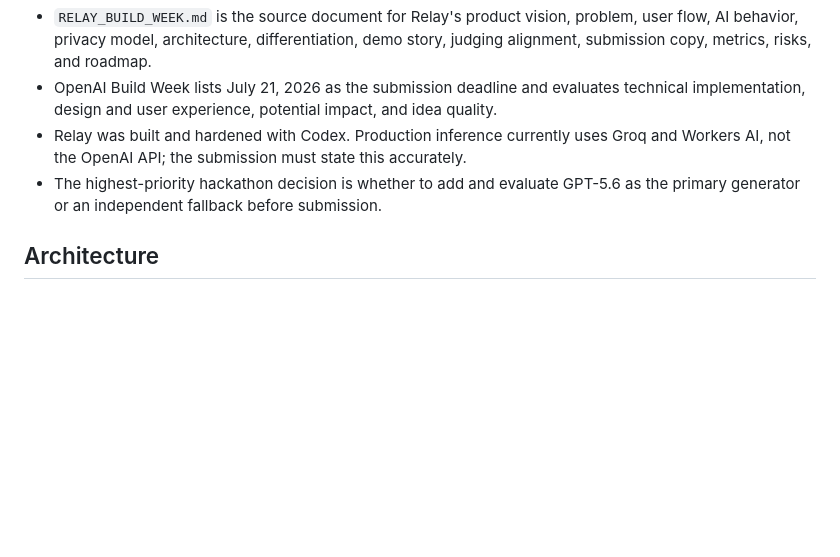
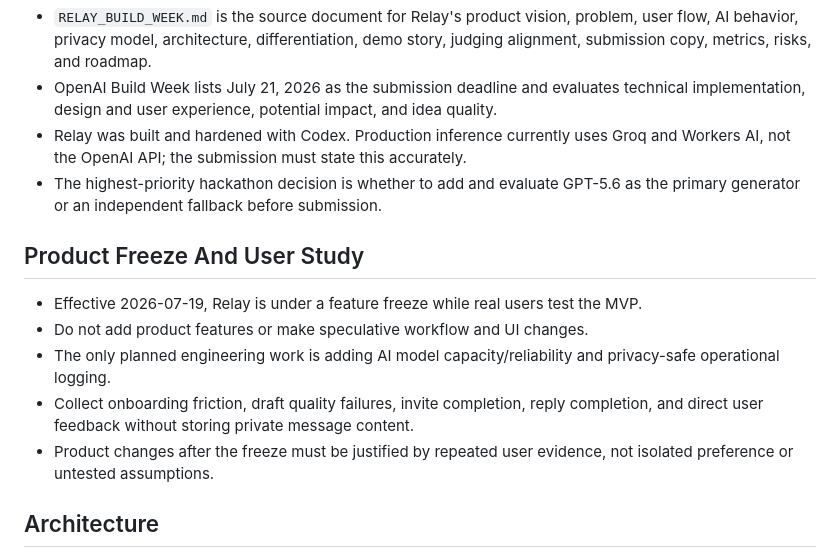
Before and after one commit to Evolve-Robot-Lab-1/relay, a Markdown page: SESSION_SAVE.md, the part around the change. Rendered like a GitHub page; blank space fills up the shorter version.

```diff
--- a/SESSION_SAVE.md
+++ b/SESSION_SAVE.md
@@ -32,6 +32,14 @@ A conversation result may be an agreement, answer, clarification, rejection, del
 - OpenAI Build Week lists July 21, 2026 as the submission deadline and evaluates technical implementation, design and user experience, potential impact, and idea quality.
 - Relay was built and hardened with Codex. Production inference currently uses Groq and Workers AI, not the OpenAI API; the submission must state this accurately.
 - The highest-priority hackathon decision is whether to add and evaluate GPT-5.6 as the primary generator or an independent fallback before submission.
+
+## Product Freeze And User Study
+
+- Effective 2026-07-19, Relay is under a feature freeze while real users test the MVP.
+- Do not add product features or make speculative workflow and UI changes.
+- The only planned engineering work is adding AI model capacity/reliability and privacy-safe operational logging.
+- Collect onboarding friction, draft quality failures, invite completion, reply completion, and direct user feedback without storing private message content.
+- Product changes after the freeze must be justified by repeated user evidence, not isolated preference or untested assumptions.
 
 ## Architecture
 
```
Also changed, not shown: RELAY_BUILD_WEEK.md (+11 -0 lines).
